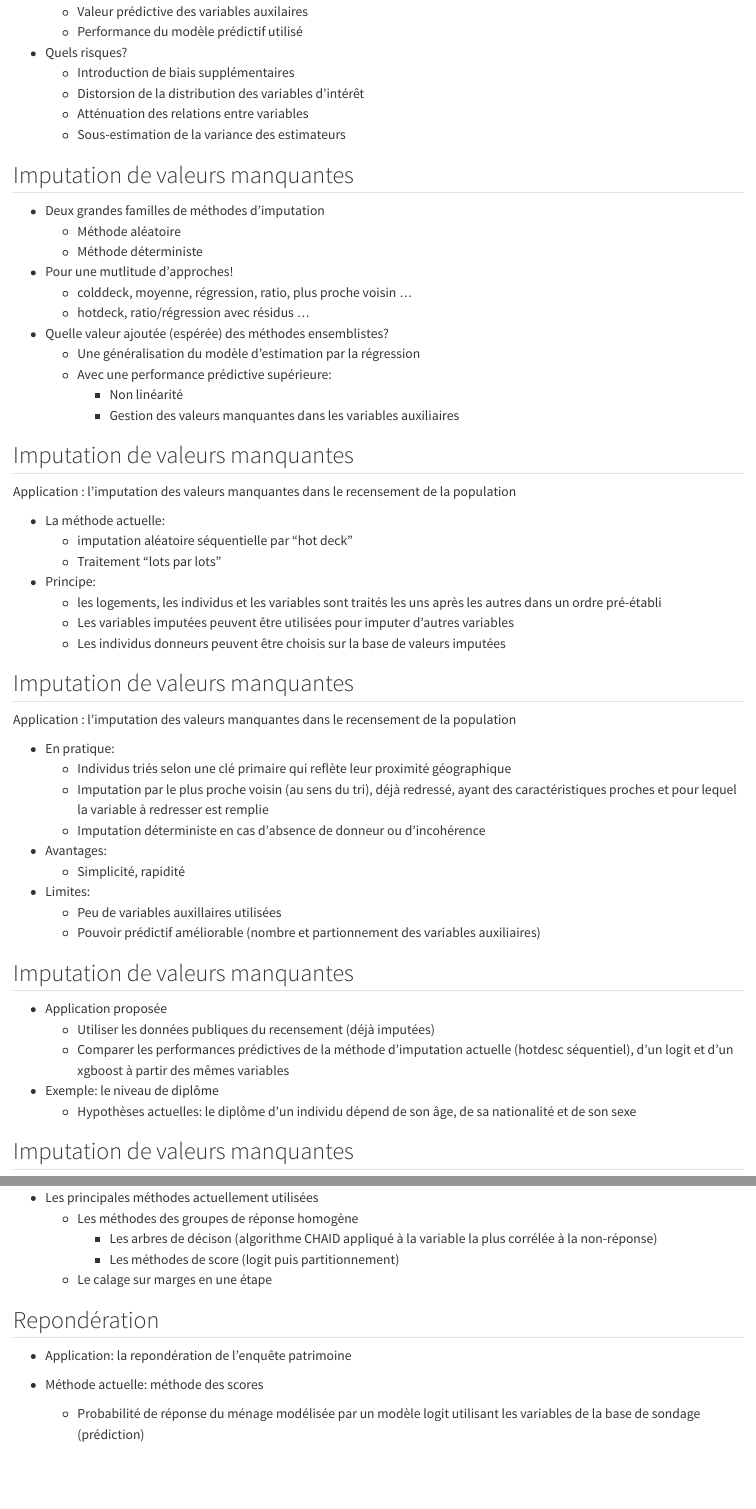
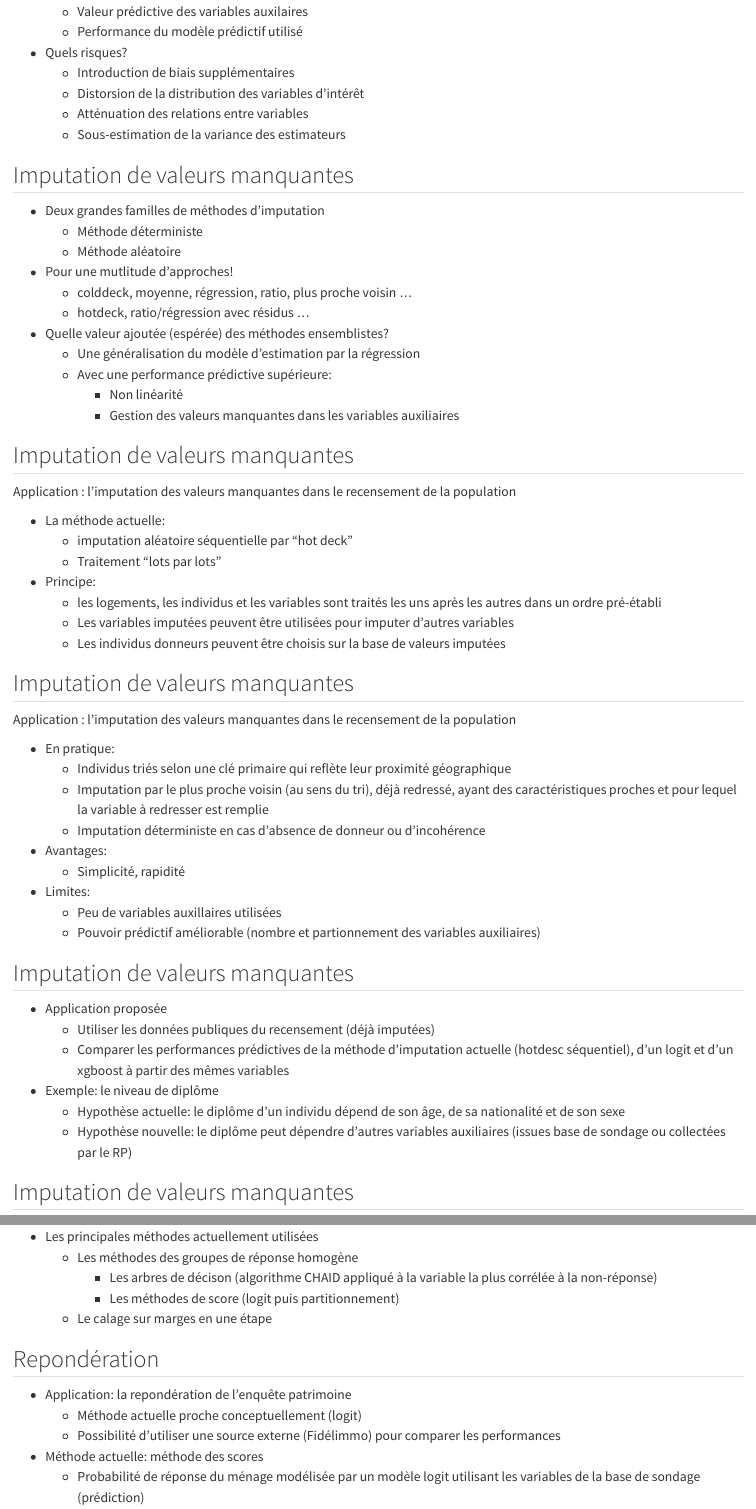
Before and after one commit to oliviermeslin/methodes_ensemblistes_slides, a Quarto document (index.qmd): the page in a window 1100 px wide, from 4030 px down, and a second part further down, joined at a grey line. Rendered offline with R 4.5, knitr and Pandoc in place of Quarto, with nearby package versions.

Commit message:
Modifications mineures

```diff
--- a/index.qmd
+++ b/index.qmd
@@ -164,8 +164,8 @@ Ces méthodes restent pourtant __[peu utilisées par la statistique publique]{.b
 ## Imputation de valeurs manquantes {.smaller}
 
 - Deux grandes familles de méthodes d'imputation
+  - Méthode déterministe
   - Méthode aléatoire
-  - Méthode déterministe
 
 - Pour une mutlitude d'approches!
   - colddeck, moyenne, régression, ratio, plus proche voisin ...
@@ -218,8 +218,8 @@ Application : l'imputation des valeurs manquantes dans le recensement de la popu
   - Comparer les performances prédictives de la méthode d'imputation actuelle (hotdesc séquentiel), d'un logit et d'un xgboost à partir des mêmes variables
 
 - Exemple: le niveau de diplôme
-  - Hypothèses actuelles: le diplôme d’un individu dépend de son âge, de sa nationalité et de son sexe
-
+  - Hypothèse actuelle: le diplôme d’un individu dépend de son âge, de sa nationalité et de son sexe
+  - Hypothèse nouvelle: le diplôme peut dépendre d'autres variables auxiliaires (issues base de sondage ou collectées par le RP)
 
 ## Imputation de valeurs manquantes {.smaller}
 
@@ -260,6 +260,8 @@ Application : l'imputation des valeurs manquantes dans le recensement de la popu
 ## Repondération {.smaller}
 
 - Application: la repondération de l'enquête patrimoine
+  - Méthode actuelle proche conceptuellement (logit)
+  - Possibilité d'utiliser une source externe (Fidélimmo) pour comparer les performances
 
 - Méthode actuelle: méthode des scores
   - Probabilité de réponse du ménage modélisée par un modèle logit utilisant les variables de la base de sondage (prédiction)
```
Also changed, not shown: 2 other files.
